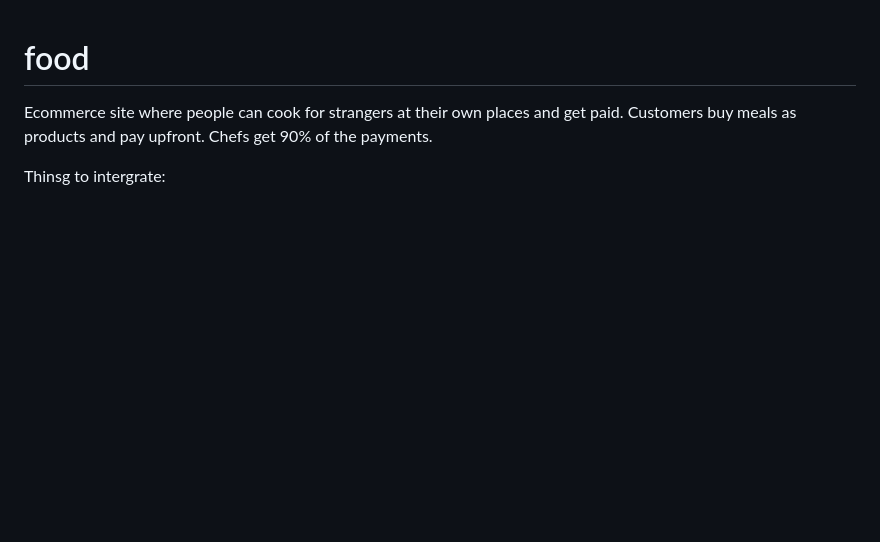
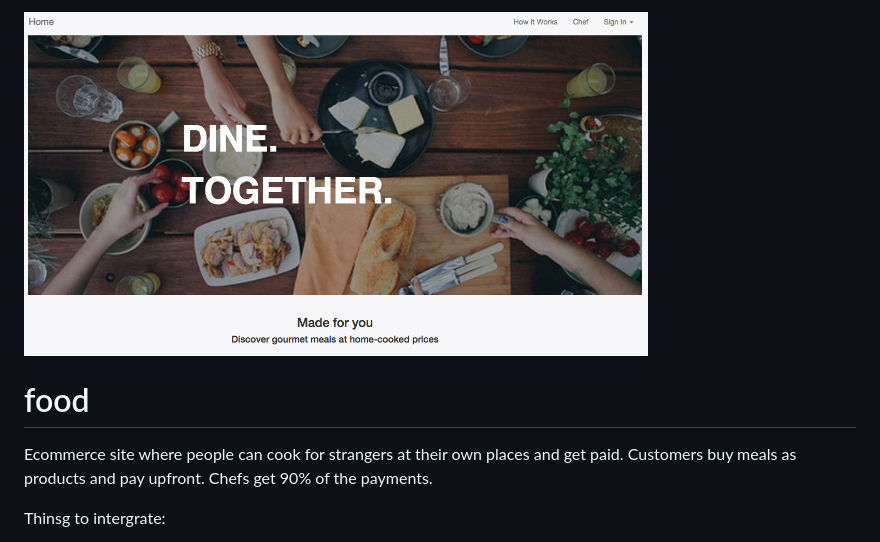
Before and after one commit to Anirudhh777/foodShare, a Markdown page: README.md, the part around the change. GitHub-like rendering; pictures changed too: display.png (added); blank space fills up the shorter version.

Commit message:
Header Image for Readme

```diff
--- a/README.md
+++ b/README.md
@@ -1,3 +1,5 @@
+<img src="display.png" align="center" width="75%" height="75%" />
+
 # food
 Ecommerce site where people can cook for strangers at their own places and get paid.
 Customers buy meals as products and pay upfront. Chefs get 90% of the payments.
```
